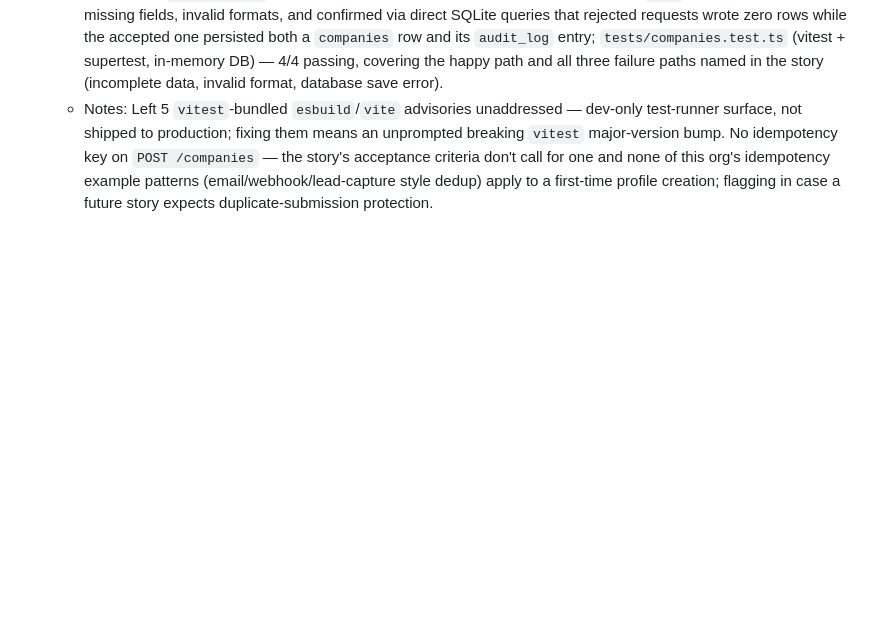
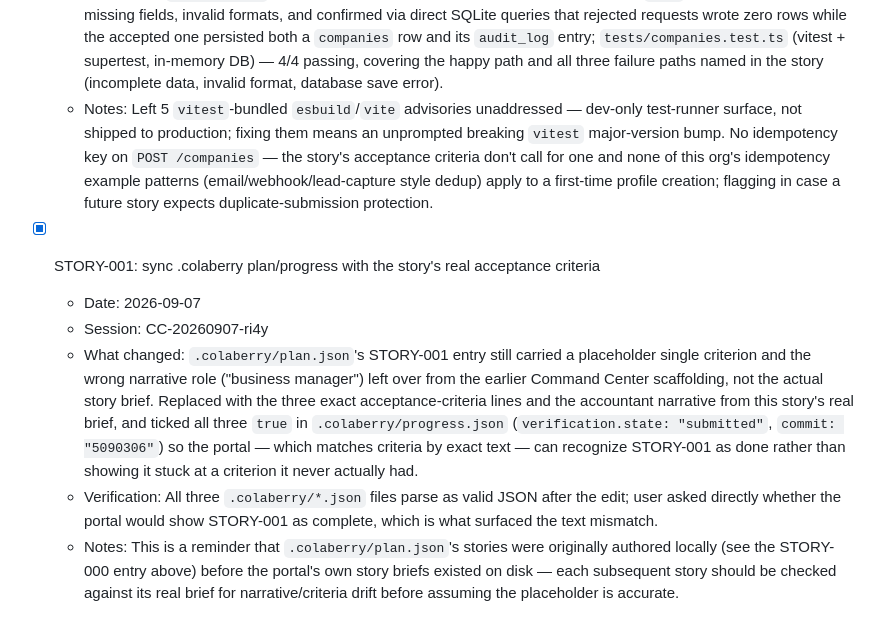
Before and after one commit to baidhani/Ledgerly-Smart-Accounting, a Markdown page: PROGRESS.md, the part around the change. Rendered like a GitHub page; blank space fills up the shorter version.

Commit message:
PROGRESS.md: log the plan/progress sync for STORY-001
Story: STORY-001

```diff
--- a/PROGRESS.md
+++ b/PROGRESS.md
@@ -20,3 +20,10 @@
   - What changed: Scaffolded a Node/TS/Express backend (`package.json`, `tsconfig.json`, `src/index.ts`) with a `/health` route; added a SQLite database layer (`src/db.ts`, WAL mode, `companies` + `audit_log` tables, migrated on startup) wired into the app via dependency injection (`app.locals.db`); added `POST /companies` (`src/companies.ts`) which validates required fields and formats (ISO date, 3-letter currency code), saves the company and an audit-log entry atomically in one DB transaction, and returns a generic 500 with no leaked internals on a database save failure. Closed a moderate/high/critical `qs`/`body-parser`/`express` CVE chain via a `qs` override in `package.json`.
   - Verification: `tsc --noEmit` passes; server manually booted and exercised live with `curl` for the happy path, missing fields, invalid formats, and confirmed via direct SQLite queries that rejected requests wrote zero rows while the accepted one persisted both a `companies` row and its `audit_log` entry; `tests/companies.test.ts` (vitest + supertest, in-memory DB) — 4/4 passing, covering the happy path and all three failure paths named in the story (incomplete data, invalid format, database save error).
   - Notes: Left 5 `vitest`-bundled `esbuild`/`vite` advisories unaddressed — dev-only test-runner surface, not shipped to production; fixing them means an unprompted breaking `vitest` major-version bump. No idempotency key on `POST /companies` — the story's acceptance criteria don't call for one and none of this org's idempotency example patterns (email/webhook/lead-capture style dedup) apply to a first-time profile creation; flagging in case a future story expects duplicate-submission protection.
+
+- [x] STORY-001: sync .colaberry plan/progress with the story's real acceptance criteria
+  - Date: 2026-09-07
+  - Session: CC-20260907-ri4y
+  - What changed: `.colaberry/plan.json`'s STORY-001 entry still carried a placeholder single criterion and the wrong narrative role ("business manager") left over from the earlier Command Center scaffolding, not the actual story brief. Replaced with the three exact acceptance-criteria lines and the accountant narrative from this story's real brief, and ticked all three `true` in `.colaberry/progress.json` (`verification.state: "submitted"`, `commit: "5090306"`) so the portal — which matches criteria by exact text — can recognize STORY-001 as done rather than showing it stuck at a criterion it never actually had.
+  - Verification: All three `.colaberry/*.json` files parse as valid JSON after the edit; user asked directly whether the portal would show STORY-001 as complete, which is what surfaced the text mismatch.
+  - Notes: This is a reminder that `.colaberry/plan.json`'s stories were originally authored locally (see the STORY-000 entry above) before the portal's own story briefs existed on disk — each subsequent story should be checked against its real brief for narrative/criteria drift before assuming the placeholder is accurate.
```
